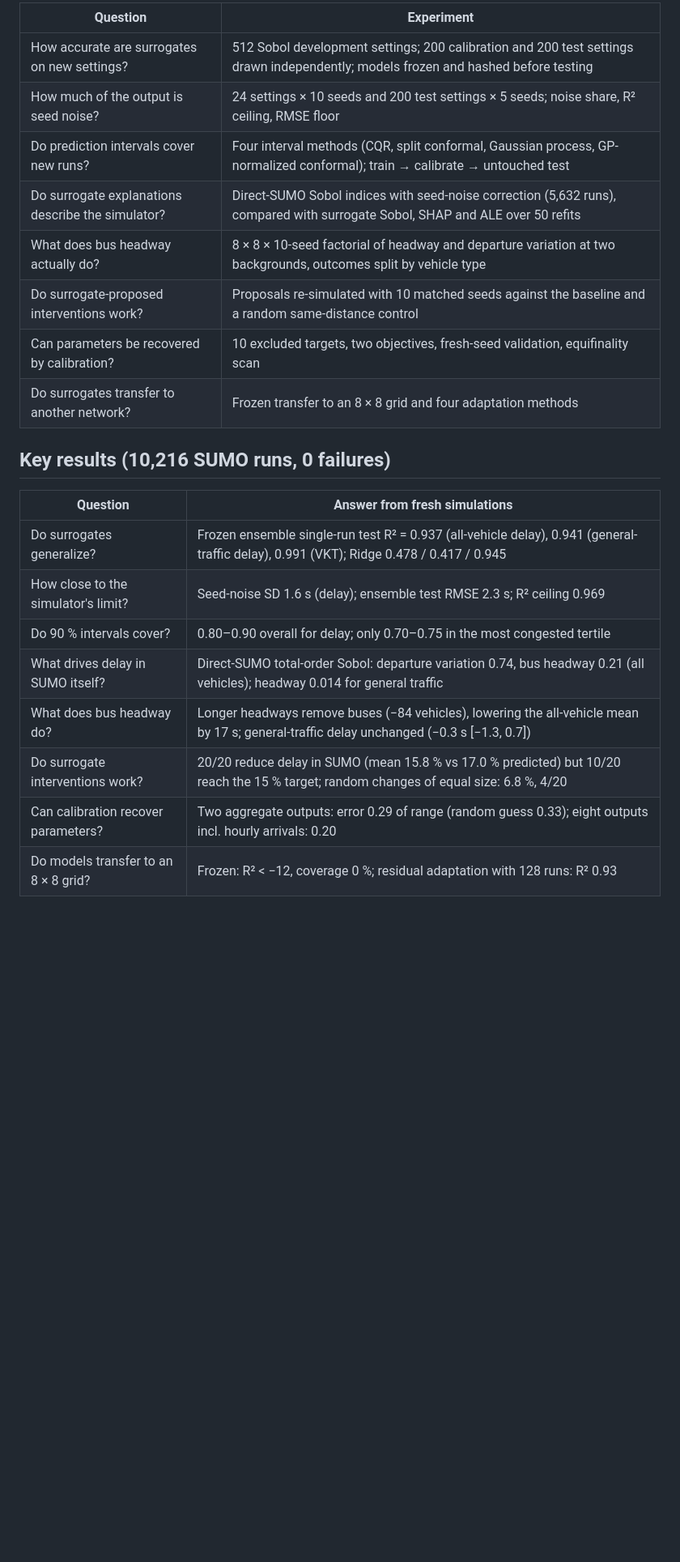
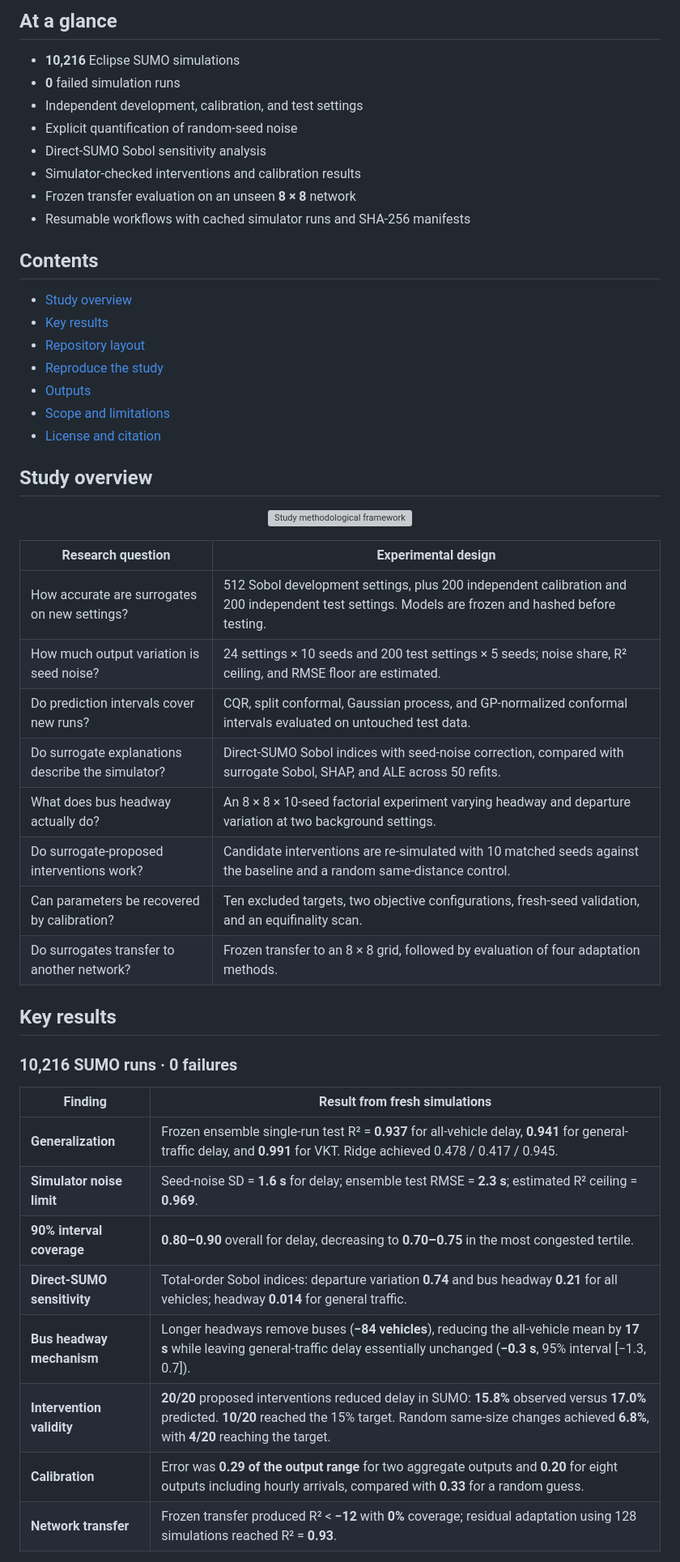
Before and after one commit to mahbubchula/sumo-surrogate-xai, a Markdown page: README.md, the part around one of its changes. Shown at 81% size. Drawn GitHub-style; blank space fills up the shorter version; grey boxes are pictures that could not be loaded.

```diff
--- a/README.md
+++ b/README.md
@@ -17,25 +13,54 @@ calibrated parameters) is checked against fresh simulations.
 
-| Question | Experiment |
+## At a glance
+
+- **10,216** Eclipse SUMO simulations
+- **0** failed simulation runs
+- Independent development, calibration, and test settings
+- Explicit quantification of random-seed noise
+- Direct-SUMO Sobol sensitivity analysis
+- Simulator-checked interventions and calibration results
+- Frozen transfer evaluation on an unseen **8 × 8** network
+- Resumable workflows with cached simulator runs and SHA-256 manifests
+
+## Contents
+
+- [Study overview](#study-overview)
+- [Key results](#key-results)
+- [Repository layout](#repository-layout)
+- [Reproduce the study](#reproduce-the-study)
+- [Outputs](#outputs)
+- [Scope and limitations](#scope-and-limitations)
+- [License and citation](#license-and-citation)
+
+## Study overview
+
+<p align="center">
+  <img src="results/full/figures/png/Fig01_methodological_framework.png" width="85%" alt="Study methodological framework">
+</p>
+
+| Research question | Experimental design |
 |---|---|
-| How accurate are surrogates on new settings? | 512 Sobol development settings; 200 calibration and 200 test settings drawn independently; models frozen and hashed before testing |
-| How much of the output is seed noise? | 24 settings × 10 seeds and 200 test settings × 5 seeds; noise share, R² ceiling, RMSE floor |
-| Do prediction intervals cover new runs? | Four interval methods (CQR, split conformal, Gaussian process, GP-normalized conformal); train → calibrate → untouched test |
-| Do surrogate explanations describe the simulator? | Direct-SUMO Sobol indices with seed-noise correction (5,632 runs), compared with surrogate Sobol, SHAP and ALE over 50 refits |
-| What does bus headway actually do? | 8 × 8 × 10-seed factorial of headway and departure variation at two backgrounds, outcomes split by vehicle type |
-| Do surrogate-proposed interventions work? | Proposals re-simulated with 10 matched seeds against the baseline and a random same-distance control |
-| Can parameters be recovered by calibration? | 10 excluded targets, two objectives, fresh-seed validation, equifinality scan |
-| Do surrogates transfer to another network? | Frozen transfer to an 8 × 8 grid and four adaptation methods |
+| How accurate are surrogates on new settings? | 512 Sobol development settings, plus 200 independent calibration and 200 independent test settings. Models are frozen and hashed before testing. |
+| How much output variation is seed noise? | 24 settings × 10 seeds and 200 test settings × 5 seeds; noise share, R² ceiling, and RMSE floor are estimated. |
+| Do prediction intervals cover new runs? | CQR, split conformal, Gaussian process, and GP-normalized conformal intervals evaluated on untouched test data. |
+| Do surrogate explanations describe the simulator? | Direct-SUMO Sobol indices with seed-noise correction, compared with surrogate Sobol, SHAP, and ALE across 50 refits. |
+| What does bus headway actually do? | An 8 × 8 × 10-seed factorial experiment varying headway and departure variation at two background settings. |
+| Do surrogate-proposed interventions work? | Candidate interventions are re-simulated with 10 matched seeds against the baseline and a random same-distance control. |
+| Can parameters be recovered by calibration? | Ten excluded targets, two objective configurations, fresh-seed validation, and an equifinality scan. |
+| Do surrogates transfer to another network? | Frozen transfer to an 8 × 8 grid, followed by evaluation of four adaptation methods. |
 
-## Key results (10,216 SUMO runs, 0 failures)
+## Key results
 
-| Question | Answer from fresh simulations |
+### 10,216 SUMO runs · 0 failures
+
+| Finding | Result from fresh simulations |
 |---|---|
-| Do surrogates generalize? | Frozen ensemble single-run test R² = 0.937 (all-vehicle delay), 0.941 (general-traffic delay), 0.991 (VKT); Ridge 0.478 / 0.417 / 0.945 |
-| How close to the simulator's limit? | Seed-noise SD 1.6 s (delay); ensemble test RMSE 2.3 s; R² ceiling 0.969 |
-| Do 90 % intervals cover? | 0.80–0.90 overall for delay; only 0.70–0.75 in the most congested tertile |
-| What drives delay in SUMO itself? | Direct-SUMO total-order Sobol: departure variation 0.74, bus headway 0.21 (all vehicles); headway 0.014 for general traffic |
-| What does bus headway do? | Longer headways remove buses (−84 vehicles), lowering the all-vehicle mean by 17 s; general-traffic delay unchanged (−0.3 s [−1.3, 0.7]) |
-| Do surrogate interventions work? | 20/20 reduce delay in SUMO (mean 15.8 % vs 17.0 % predicted) but 10/20 reach the 15 % target; random changes of equal size: 6.8 %, 4/20 |
-| Can calibration recover parameters? | Two aggregate outputs: error 0.29 of range (random guess 0.33); eight outputs incl. hourly arrivals: 0.20 |
-| Do models transfer to an 8 × 8 grid? | Frozen: R² < −12, coverage 0 %; residual adaptation with 128 runs: R² 0.93 |
+| **Generalization** | Frozen ensemble single-run test R² = **0.937** for all-vehicle delay, **0.941** for general-traffic delay, and **0.991** for VKT. Ridge achieved 0.478 / 0.417 / 0.945. |
+| **Simulator noise limit** | Seed-noise SD = **1.6 s** for delay; ensemble test RMSE = **2.3 s**; estimated R² ceiling = **0.969**. |
+| **90% interval coverage** | **0.80–0.90** overall for delay, decreasing to **0.70–0.75** in the most congested tertile. |
+| **Direct-SUMO sensitivity** | Total-order Sobol indices: departure variation **0.74** and bus headway **0.21** for all vehicles; headway **0.014** for general traffic. |
+| **Bus headway mechanism** | Longer headways remove buses (**−84 vehicles**), reducing the all-vehicle mean by **17 s** while leaving general-traffic delay essentially unchanged (**−0.3 s**, 95% interval [−1.3, 0.7]). |
+| **Intervention validity** | **20/20** proposed interventions reduced delay in SUMO: **15.8%** observed versus **17.0%** predicted. **10/20** reached the 15% target. Random same-size changes achieved **6.8%**, with **4/20** reaching the target. |
+| **Calibration** | Error was **0.29 of the output range** for two aggregate outputs and **0.20** for eight outputs including hourly arrivals, compared with **0.33** for a random guess. |
+| **Network transfer** | Frozen transfer produced R² < **−12** with **0%** coverage; residual adaptation using 128 simulations reached R² = **0.93**. |
 
```
Also changed, not shown: other parts of README.md (+77 -44 lines).
